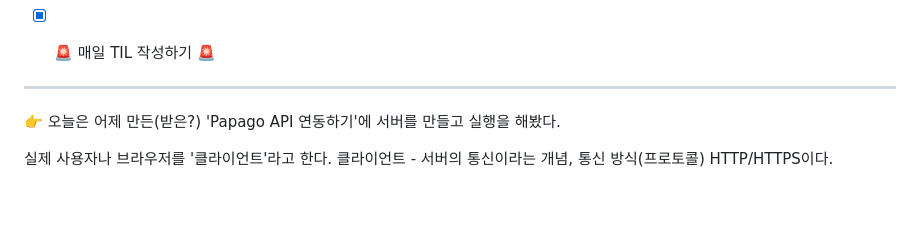
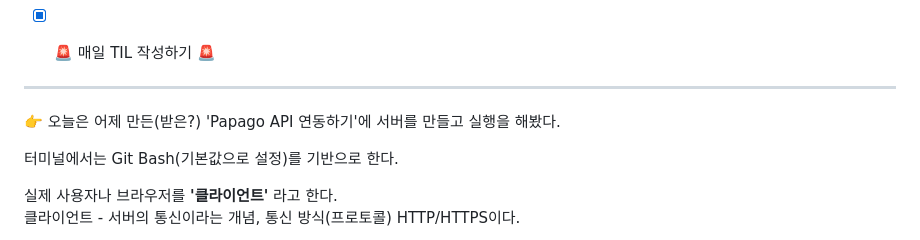
Before and after one commit to yeonaa95/TIL, a Markdown page: 202512/20251216.md, the part around the change printed below. Drawn GitHub-style; blank space fills up the shorter version.

```diff
--- a/202512/20251216.md
+++ b/202512/20251216.md
@@ -13,5 +13,7 @@
 
 👉 오늘은 어제 만든(받은?) 'Papago API 연동하기'에 서버를 만들고 실행을 해봤다. <br>
 
-실제 사용자나 브라우저를 '클라이언트'라고 한다.
+터미널에서는 Git Bash(기본값으로 설정)를 기반으로 한다.
+
+실제 사용자나 브라우저를 **'클라이언트'** 라고 한다. <br>
 클라이언트 - 서버의 통신이라는 개념, 통신 방식(프로토콜) HTTP/HTTPS이다.
```
Also changed, not shown: other parts of 202512/20251216.md (+11 -3 lines), 202512/20251204.md (+1 -1 lines), 202512/20251215.md (+1 -1 lines), 202512/20251217.md (added, +68 -0 lines), images/external-API-architectur.PNG (added), images/external-API-architectur02.PNG (added), images/external-API-architectur03.PNG (added), 1 other file.
